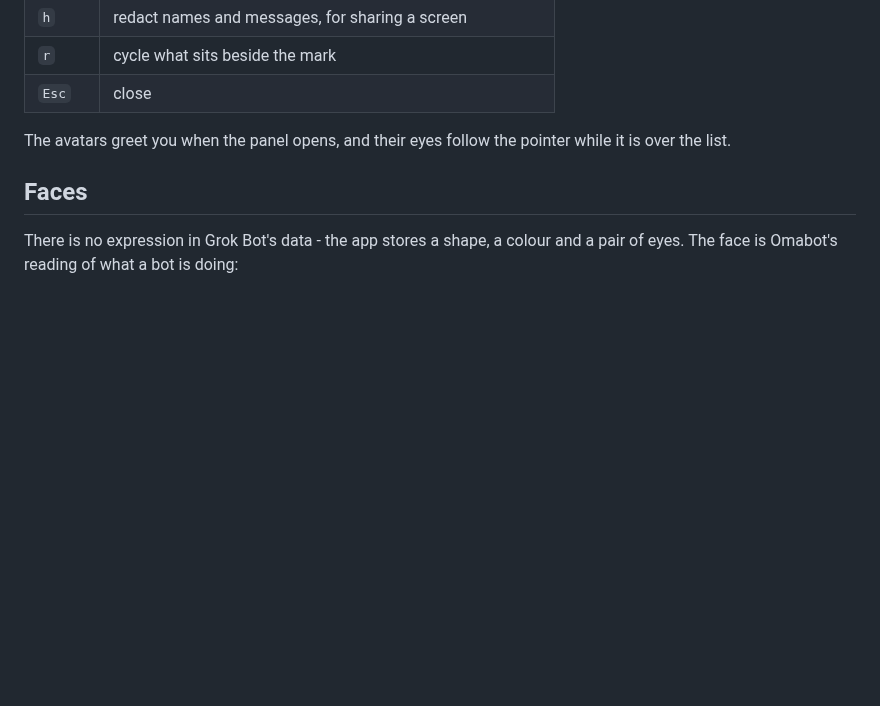
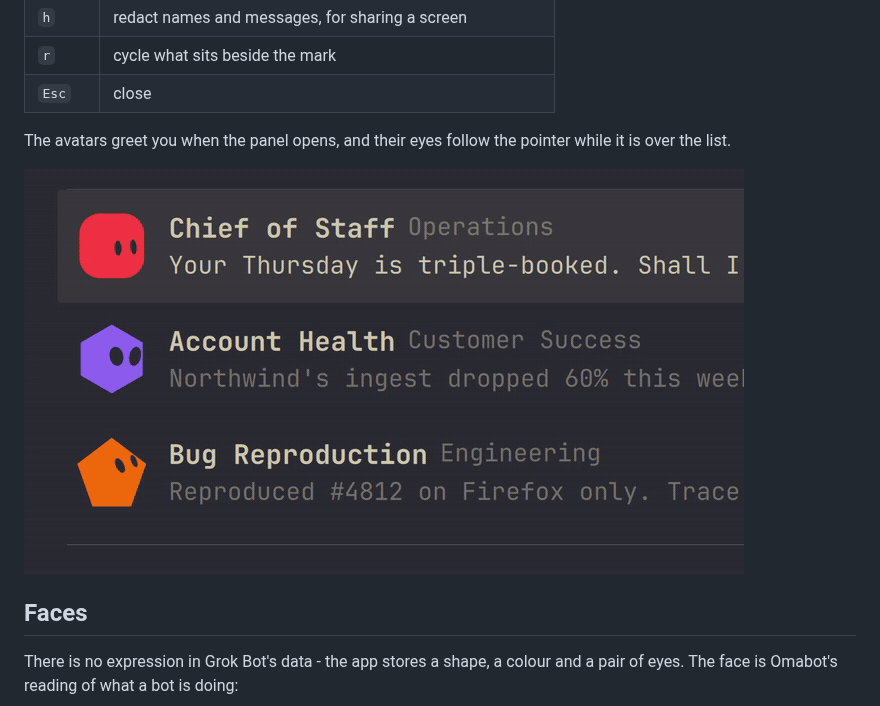
Before and after one commit to njpatel/omabot, a Markdown page: README.md, the part around one of its changes. Drawn GitHub-style; pictures changed too: assets/faces.gif (added); blank space fills up the shorter version.

```diff
--- a/README.md
+++ b/README.md
@@ -55,6 +55,8 @@ Every bot, with its title, its last message, how long ago, and an unread badge.
 
 The avatars greet you when the panel opens, and their eyes follow the pointer while it is over the list.
 
+![The greeting, and the eyes](assets/faces.gif)
+
 ## Faces
 
 There is no expression in Grok Bot's data - the app stores a shape, a colour and a pair of eyes. The face is Omabot's reading of what a bot is doing:
```
Also changed, not shown: other parts of README.md (+1 -1 lines), 1 other file.
